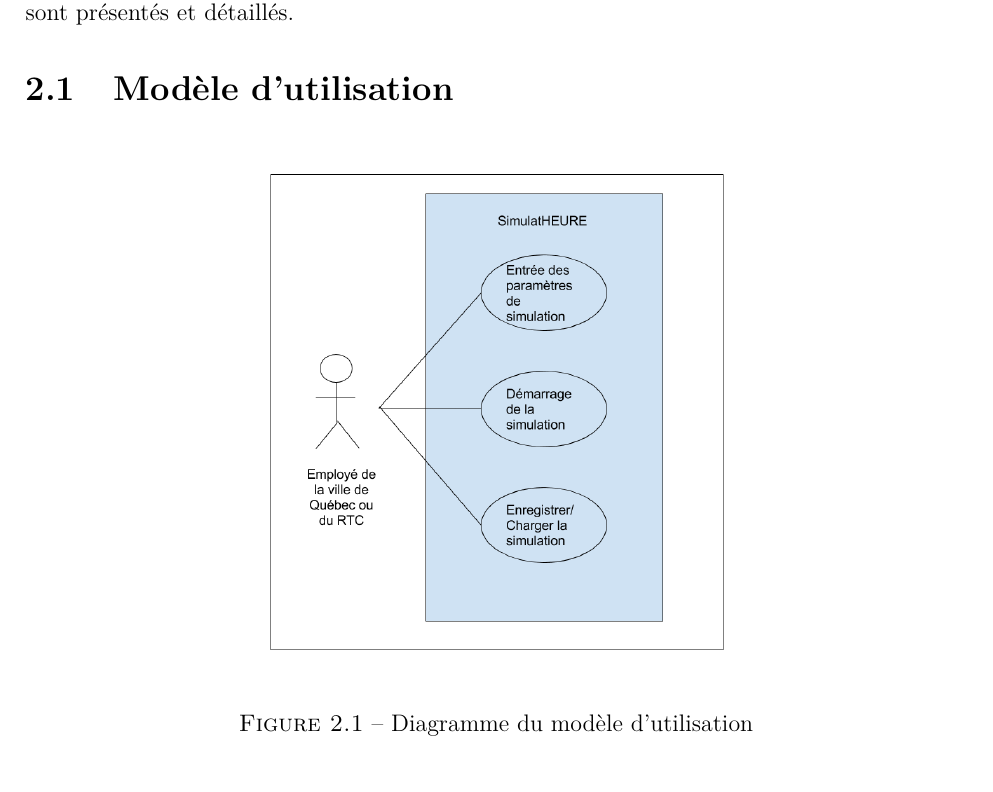
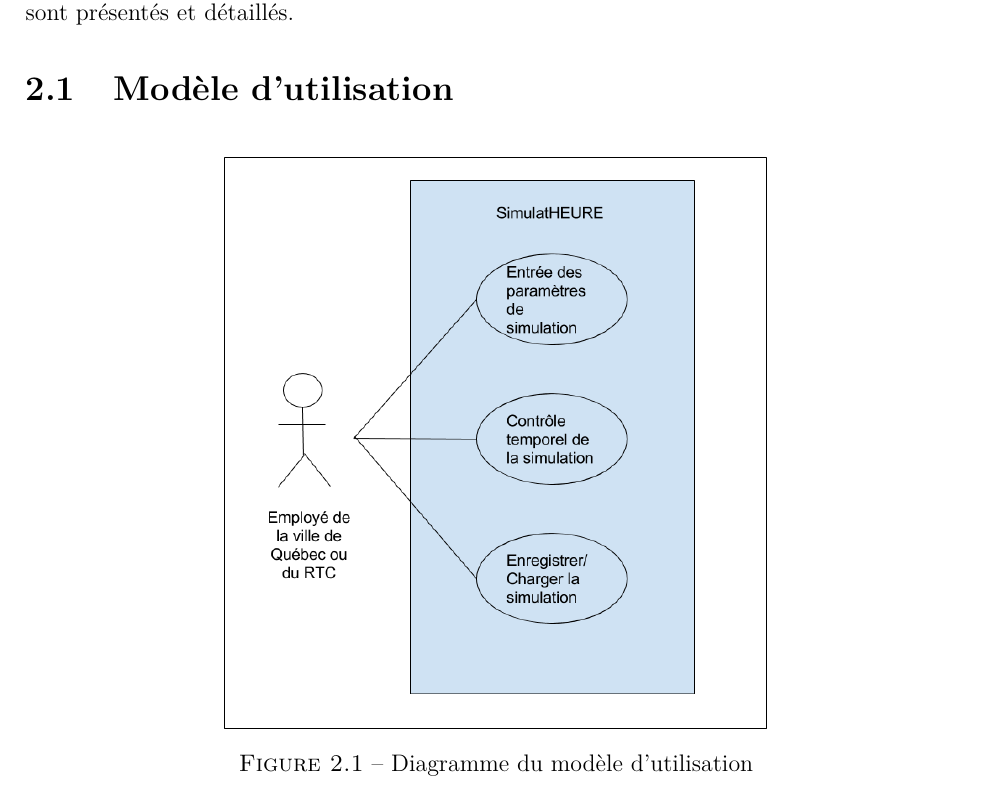
Before and after one commit to jmprovencher/City-Bus-Simulator, a LaTeX document (Rapport/Rapport de developpement.tex, which reads Rapport/tex/Charlo/UseCase.tex): part of page 6 of 10, cut so that both start at the same text. Compiled offline with pdfLaTeX; the source files are stored in an older character set and shown here as Unicode.

Commit message:
Task: Use Case Diff: Démarrage -> Contrôle temporel

```diff
--- a/Rapport/tex/Charlo/UseCase.tex
+++ b/Rapport/tex/Charlo/UseCase.tex
@@ -3,7 +3,7 @@
 
 \begin{figure}[H]
 	\centering
-	\includegraphics[scale=0.35]{fig/useCaseDiagram.png}
+	\includegraphics[scale=0.7]{fig/useCaseDiagram.png}
 	\caption{Diagramme du modèle d'utilisation}
 	\label{f:useCase}
 \end{figure}
```
Also changed, not shown: Rapport/fig/useCaseDiagram.png.
